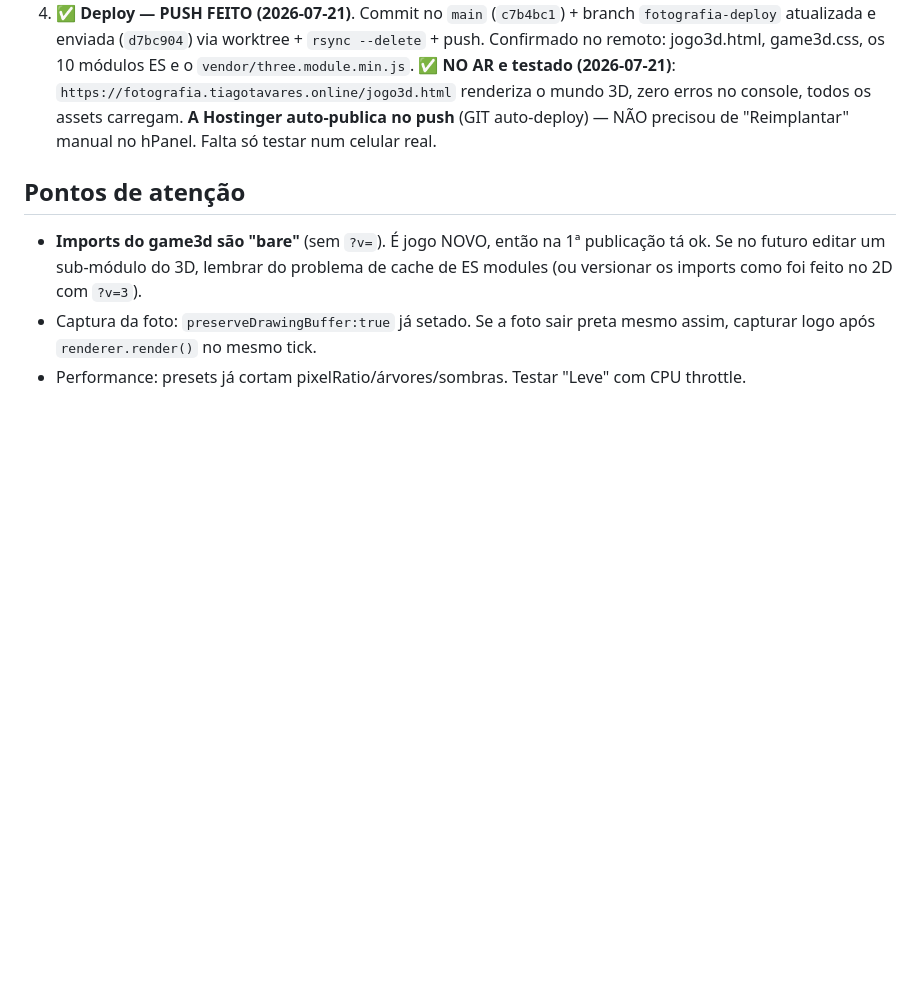
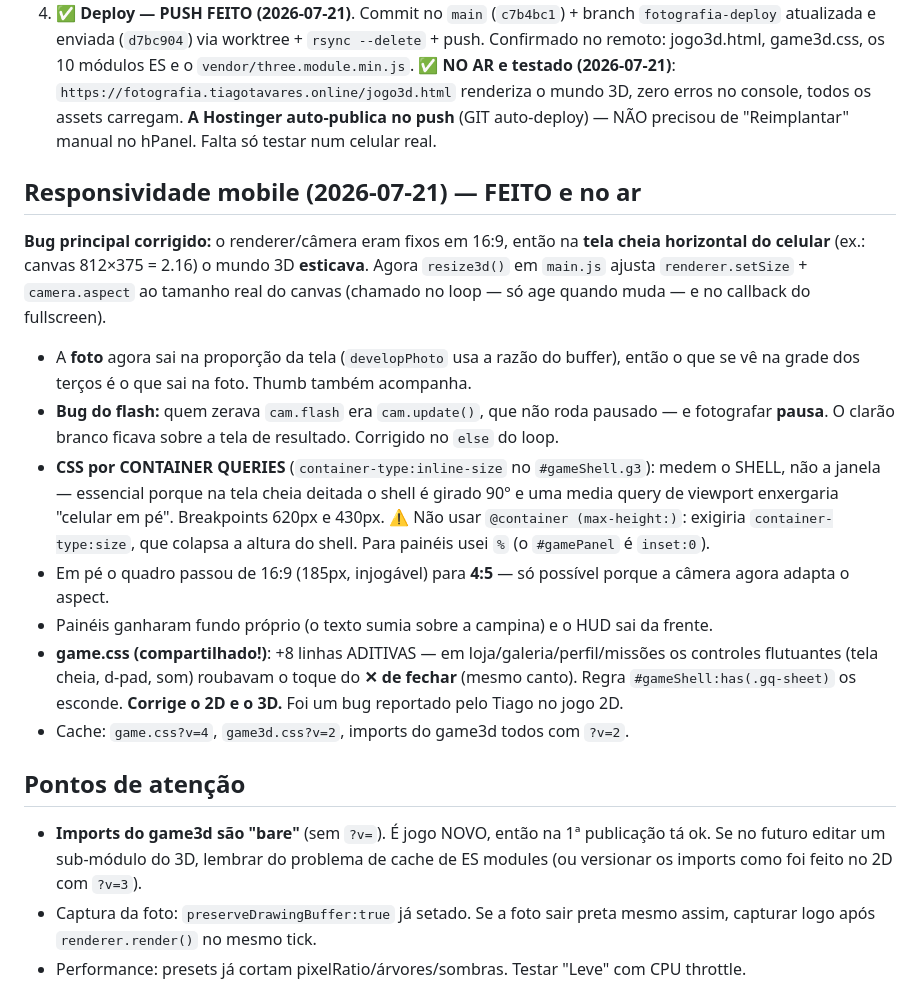
Before and after one commit to carlosxaviermatias/projtiago, a Markdown page: Tiago/curso-fotografia/RETOMAR-JOGO-3D.md, the part around the change. GitHub-like rendering; blank space fills up the shorter version.

Commit message:
Doc: registra correções de responsividade mobile dos jogos

```diff
--- a/Tiago/curso-fotografia/RETOMAR-JOGO-3D.md
+++ b/Tiago/curso-fotografia/RETOMAR-JOGO-3D.md
@@ -75,6 +75,30 @@ NÃO tocar em nada de `assets/js/game/` (FotoQuest 2D) nem em `jogo.html`. O 3D
    o mundo 3D, zero erros no console, todos os assets carregam. **A Hostinger auto-publica no push**
    (GIT auto-deploy) — NÃO precisou de "Reimplantar" manual no hPanel. Falta só testar num celular real.
 
+## Responsividade mobile (2026-07-21) — FEITO e no ar
+**Bug principal corrigido:** o renderer/câmera eram fixos em 16:9, então na **tela cheia
+horizontal do celular** (ex.: canvas 812×375 = 2.16) o mundo 3D **esticava**. Agora
+`resize3d()` em `main.js` ajusta `renderer.setSize` + `camera.aspect` ao tamanho real do
+canvas (chamado no loop — só age quando muda — e no callback do fullscreen).
+- A **foto** agora sai na proporção da tela (`developPhoto` usa a razão do buffer), então o
+  que se vê na grade dos terços é o que sai na foto. Thumb também acompanha.
+- **Bug do flash:** quem zerava `cam.flash` era `cam.update()`, que não roda pausado — e
+  fotografar **pausa**. O clarão branco ficava sobre a tela de resultado. Corrigido no `else`
+  do loop.
+- **CSS por CONTAINER QUERIES** (`container-type:inline-size` no `#gameShell.g3`): medem o
+  SHELL, não a janela — essencial porque na tela cheia deitada o shell é girado 90° e uma
+  media query de viewport enxergaria "celular em pé". Breakpoints 620px e 430px.
+  ⚠️ Não usar `@container (max-height:)`: exigiria `container-type:size`, que colapsa a
+  altura do shell. Para painéis usei `%` (o `#gamePanel` é `inset:0`).
+- Em pé o quadro passou de 16:9 (185px, injogável) para **4:5** — só possível porque a câmera
+  agora adapta o aspect.
+- Painéis ganharam fundo próprio (o texto sumia sobre a campina) e o HUD sai da frente.
+- **game.css (compartilhado!)**: +8 linhas ADITIVAS — em loja/galeria/perfil/missões os
+  controles flutuantes (tela cheia, d-pad, som) roubavam o toque do **✕ de fechar** (mesmo
+  canto). Regra `#gameShell:has(.gq-sheet)` os esconde. **Corrige o 2D e o 3D.** Foi um bug
+  reportado pelo Tiago no jogo 2D.
+- Cache: `game.css?v=4`, `game3d.css?v=2`, imports do game3d todos com `?v=2`.
+
 ## Pontos de atenção
 - **Imports do game3d são "bare"** (sem `?v=`). É jogo NOVO, então na 1ª publicação tá ok. Se
   no futuro editar um sub-módulo do 3D, lembrar do problema de cache de ES modules (ou versionar
```
